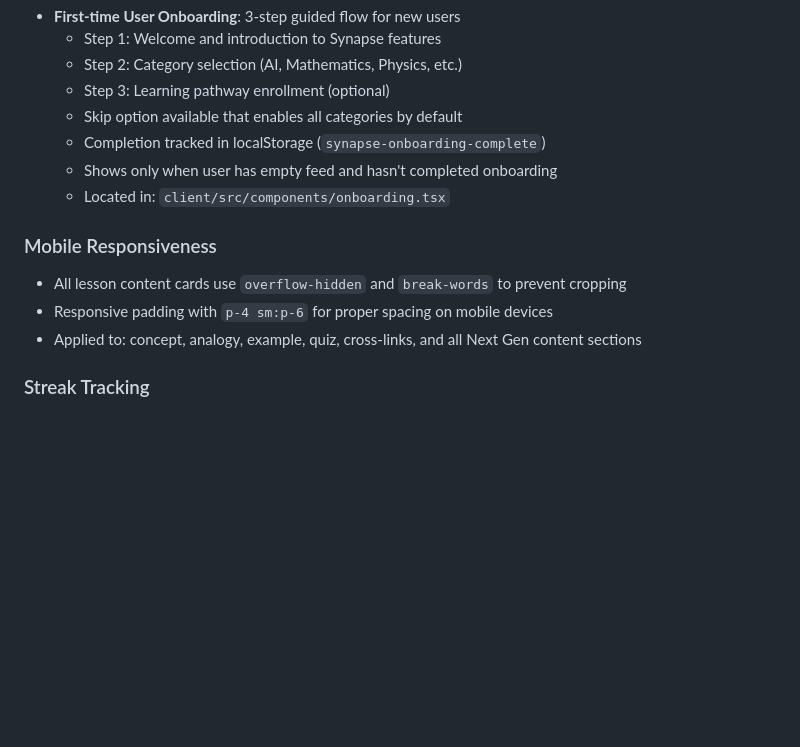
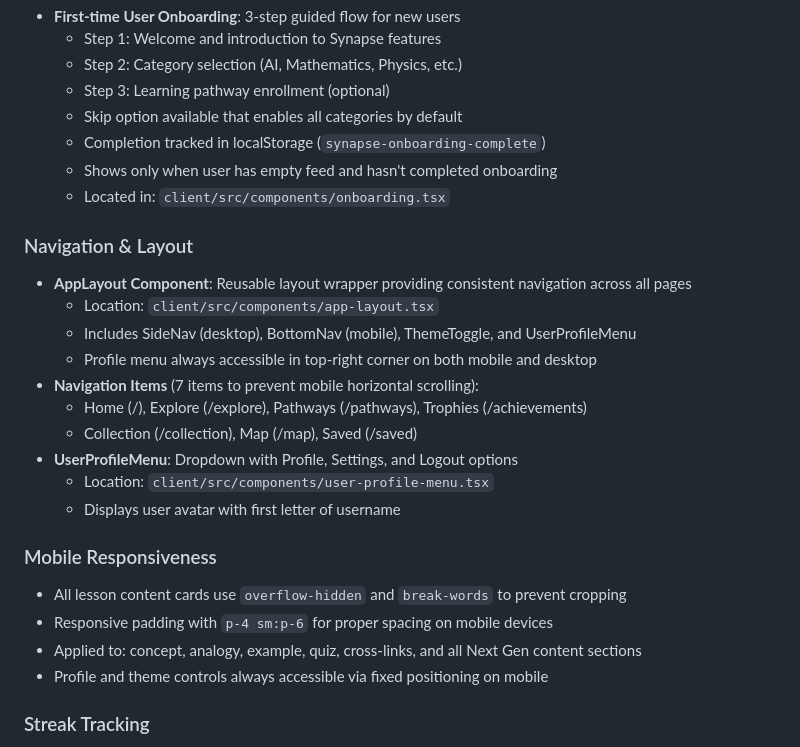
Before and after one commit to Jpalmer95/SynapseJourney, a Markdown page: replit.md, the part around the change. Drawn GitHub-style; blank space fills up the shorter version.

Commit message:
Add consistent navigation and profile access to all pages
Update replit.md to document the new AppLayout component and user profile menu for consistent navigation across the application.

Replit-Commit-Author: Agent
Replit-Commit-Session-Id: 0d289538-02b7-4ccc-8b47-e4c0c18b4457
Replit-Commit-Checkpoint-Type: full_checkpoint
Replit-Commit-Event-Id: 5f325d79-54a2-408f-8867-bb0415b9d6a2
Replit-Commit-Screenshot-Url: https://storage.googleapis.com/screenshot-production-us-central1/8ad0306d-f2a4-4016-9927-1f2eeac92088/0d289538-02b7-4ccc-8b47-e4c0c18b4457/r0qzC5c
Replit-Helium-Checkpoint-Created: true

```diff
--- a/replit.md
+++ b/replit.md
@@ -115,10 +115,23 @@ Preferred communication style: Simple, everyday language.
   - Shows only when user has empty feed and hasn't completed onboarding
   - Located in: `client/src/components/onboarding.tsx`
 
+### Navigation & Layout
+- **AppLayout Component**: Reusable layout wrapper providing consistent navigation across all pages
+  - Location: `client/src/components/app-layout.tsx`
+  - Includes SideNav (desktop), BottomNav (mobile), ThemeToggle, and UserProfileMenu
+  - Profile menu always accessible in top-right corner on both mobile and desktop
+- **Navigation Items** (7 items to prevent mobile horizontal scrolling):
+  - Home (/), Explore (/explore), Pathways (/pathways), Trophies (/achievements)
+  - Collection (/collection), Map (/map), Saved (/saved)
+- **UserProfileMenu**: Dropdown with Profile, Settings, and Logout options
+  - Location: `client/src/components/user-profile-menu.tsx`
+  - Displays user avatar with first letter of username
+
 ### Mobile Responsiveness
 - All lesson content cards use `overflow-hidden` and `break-words` to prevent cropping
 - Responsive padding with `p-4 sm:p-6` for proper spacing on mobile devices
 - Applied to: concept, analogy, example, quiz, cross-links, and all Next Gen content sections
+- Profile and theme controls always accessible via fixed positioning on mobile
 
 ### Streak Tracking
 - Daily streak updated on lesson completion
```
